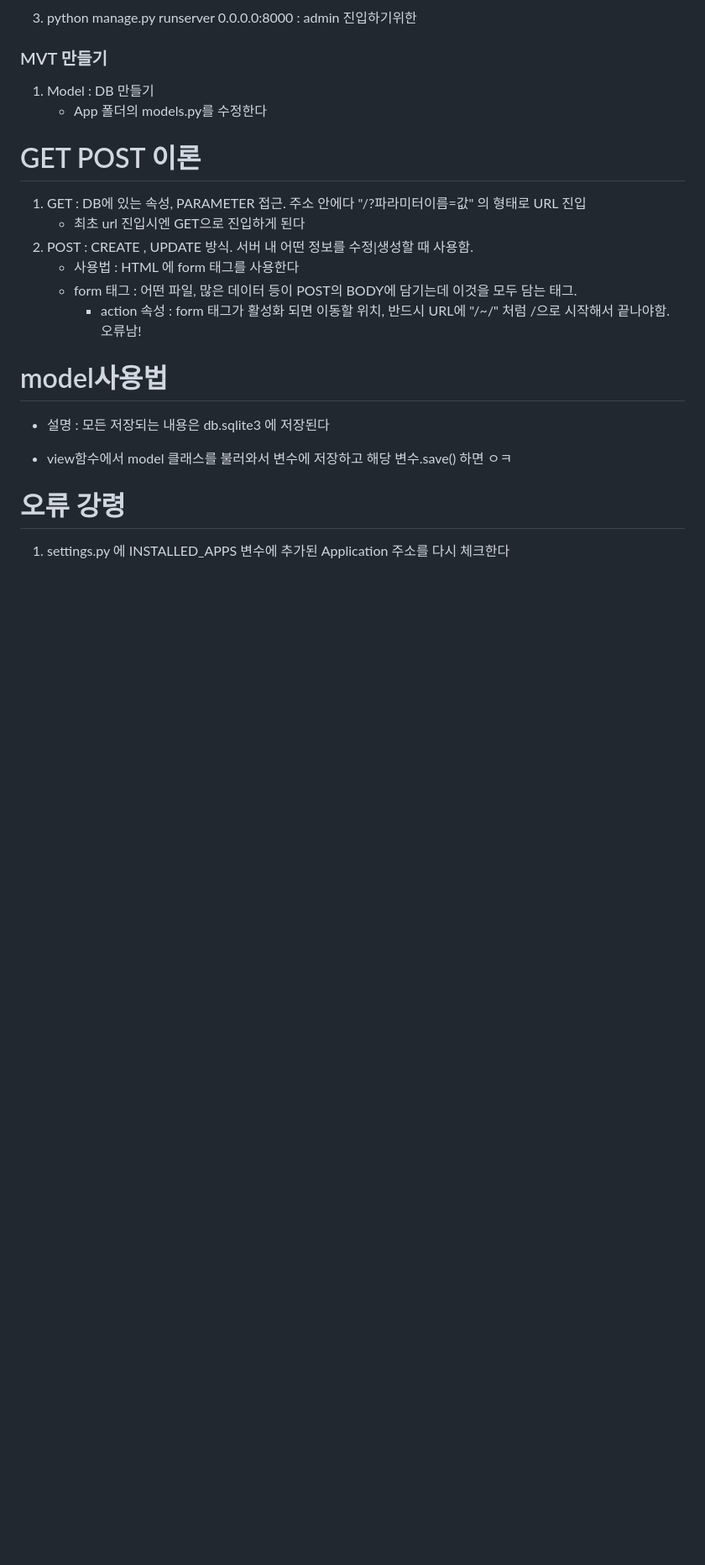
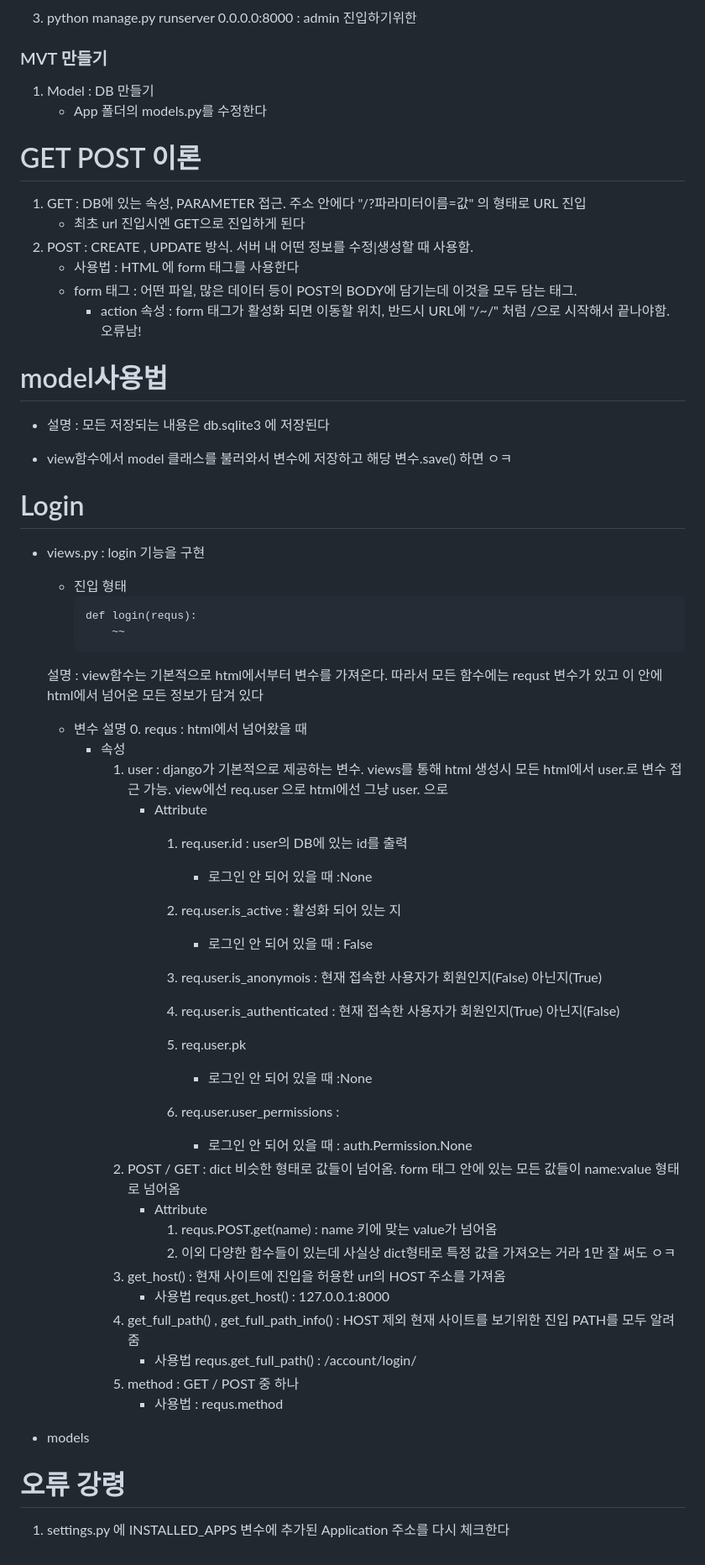
Before and after one commit to Mr-taek/Django, a Markdown page: README.md, the part around the change printed below. Shown: that part at 84% size. GitHub-like rendering; blank space fills up the shorter version.

````diff
--- a/README.md
+++ b/README.md
@@ -211,6 +213,47 @@
 - 설명 : 모든 저장되는 내용은 db.sqlite3 에 저장된다
 
 - view함수에서 model 클래스를 불러와서 변수에 저장하고 해당 변수.save() 하면 ㅇㅋ
+
+# Login
+- views.py : login 기능을 구현
+    - 진입 형태
+        ```
+        def login(requs):
+            ~~
+        ```
+    설명 : view함수는 기본적으로 html에서부터 변수를 가져온다. 따라서 모든 함수에는 requst 변수가 있고 이 안에 html에서 넘어온 모든 정보가 담겨 있다
+    - 변수 설명
+        0. requs : html에서 넘어왔을 때
+        - 속성
+            1. user : django가 기본적으로 제공하는 변수. views를 통해 html 생성시 모든 html에서 user.로 변수 접근 가능. view에선 req.user 으로 html에선 그냥 user. 으로
+                - Attribute
+                    1. req.user.id : user의 DB에 있는 id를 출력
+                        - 로그인 안 되어 있을 때 :None
+                    2. req.user.is_active : 활성화 되어 있는 지
+                        - 로그인 안 되어 있을 때 : False
+
+                    3. req.user.is_anonymois : 현재 접속한 사용자가 회원인지(False) 아닌지(True)
+
+                    4. req.user.is_authenticated : 현재 접속한 사용자가 회원인지(True) 아닌지(False)
+
+                    5. req.user.pk
+                        - 로그인 안 되어 있을 때 :None
+
+                    6. req.user.user_permissions :
+                        - 로그인 안 되어 있을 때 : auth.Permission.None
+             2. POST / GET : dict 비슷한 형태로 값들이 넘어옴. form 태그 안에 있는 모든 값들이 name:value 형태로 넘어옴
+                - Attribute
+                    1. requs.POST.get(name) : name 키에 맞는 value가 넘어옴
+                    2. 이외 다양한 함수들이 있는데 사실상 dict형태로 특정 값을 가져오는 거라 1만 잘 써도 ㅇㅋ
+             3. get_host() : 현재 사이트에 진입을 허용한 url의 HOST 주소를 가져옴
+                - 사용법 requs.get_host() : 127.0.0.1:8000
+             4. get_full_path() , get_full_path_info() : HOST 제외 현재 사이트를 보기위한 진입 PATH를 모두 알려줌
+                - 사용법 requs.get_full_path() : /account/login/
+             5. method : GET / POST 중 하나
+                - 사용법 : requs.method
+
+- models
+
 # 오류 강령
 
 1. settings.py 에 INSTALLED_APPS 변수에 추가된 Application 주소를 다시 체크한다
````
Also changed, not shown: other parts of README.md (+2 -0 lines).
